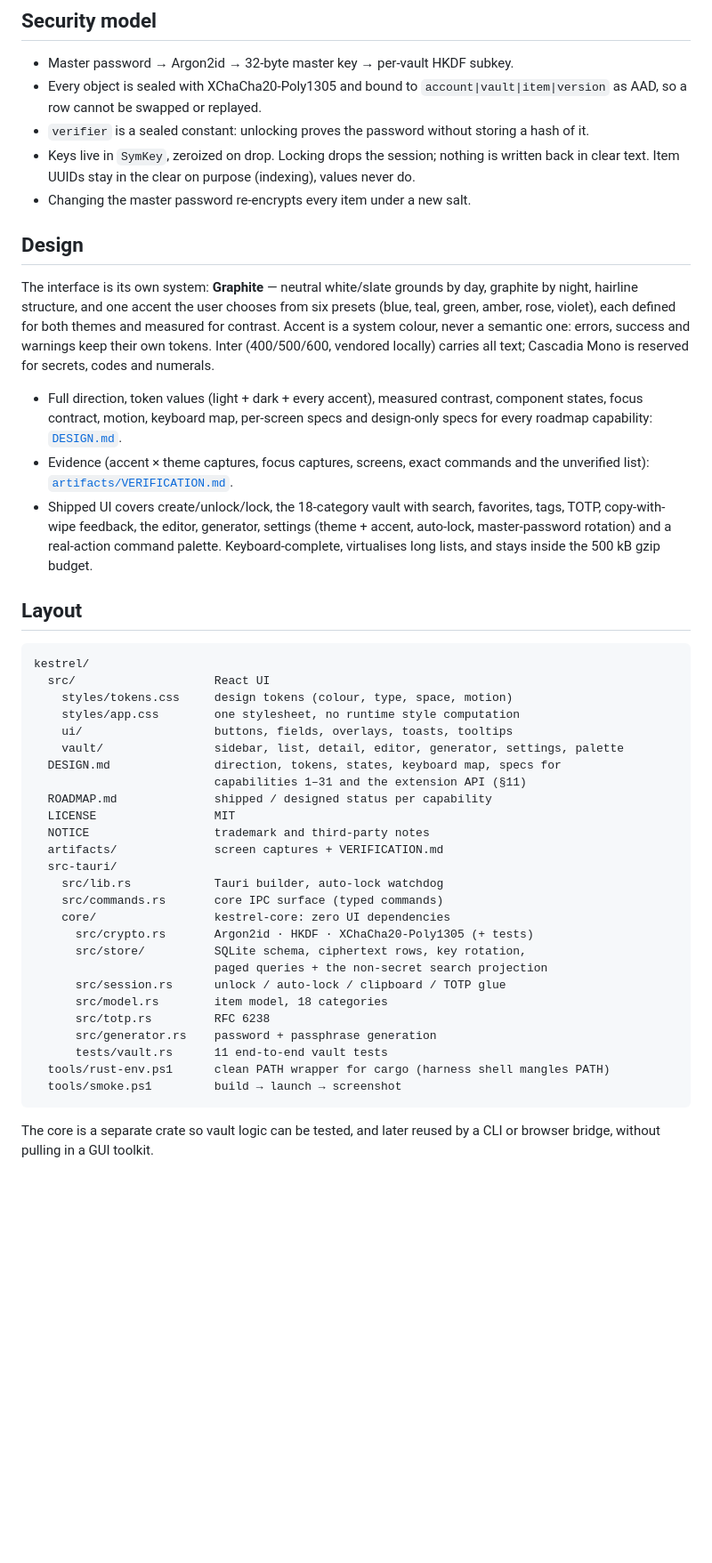
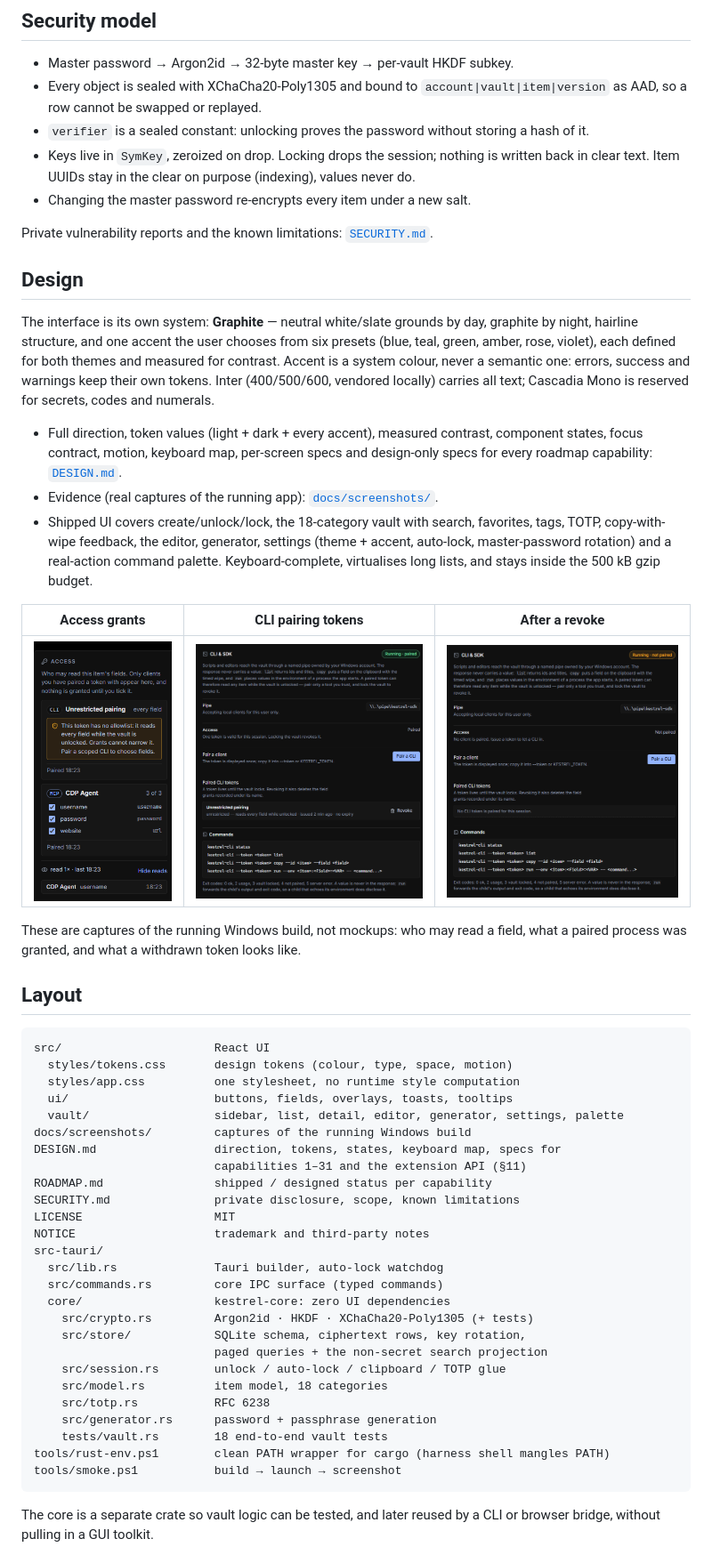
Before and after one commit to kidsamort/kestrel, a Markdown page: README.md, the part around one of its changes. Shown at 89% size. Rendered like a GitHub page; pictures changed too: docs/screenshots/access-section.png (added), docs/screenshots/cli-tokens-revoked.png (added), docs/screenshots/cli-tokens.png (added); blank space fills up the shorter version.

````diff
--- a/README.md
+++ b/README.md
@@ -59,6 +59,8 @@ The properties that matter, and what Kestrel does with each:
   values never do.
 - Changing the master password re-encrypts every item under a new salt.
 
+Private vulnerability reports and the known limitations: [`SECURITY.md`](SECURITY.md).
+
 ## Design
 
 The interface is its own system: **Graphite** — neutral white/slate grounds by
@@ -72,43 +74,49 @@ codes and numerals.
 - Full direction, token values (light + dark + every accent), measured contrast,
   component states, focus contract, motion, keyboard map, per-screen specs and
   design-only specs for every roadmap capability: [`DESIGN.md`](DESIGN.md).
-- Evidence (accent × theme captures, focus captures, screens, exact commands and
-  the unverified list): [`artifacts/VERIFICATION.md`](artifacts/VERIFICATION.md).
+- Evidence (real captures of the running app): [`docs/screenshots/`](docs/screenshots/).
 - Shipped UI covers create/unlock/lock, the 18-category vault with search,
   favorites, tags, TOTP, copy-with-wipe feedback, the editor, generator,
   settings (theme + accent, auto-lock, master-password rotation) and a
   real-action command palette. Keyboard-complete, virtualises long lists, and
   stays inside the 500 kB gzip budget.
 
+| Access grants | CLI pairing tokens | After a revoke |
+|---|---|---|
+| ![](docs/screenshots/access-section.png) | ![](docs/screenshots/cli-tokens.png) | ![](docs/screenshots/cli-tokens-revoked.png) |
+
+These are captures of the running Windows build, not mockups: who may read a
+field, what a paired process was granted, and what a withdrawn token looks like.
+
 ## Layout
 
 ```
-kestrel/
-  src/                    React UI
-    styles/tokens.css     design tokens (colour, type, space, motion)
-    styles/app.css        one stylesheet, no runtime style computation
-    ui/                   buttons, fields, overlays, toasts, tooltips
-    vault/                sidebar, list, detail, editor, generator, settings, palette
-  DESIGN.md               direction, tokens, states, keyboard map, specs for
+src/                      React UI
+  styles/tokens.css       design tokens (colour, type, space, motion)
+  styles/app.css          one stylesheet, no runtime style computation
+  ui/                     buttons, fields, overlays, toasts, tooltips
+  vault/                  sidebar, list, detail, editor, generator, settings, palette
+docs/screenshots/         captures of the running Windows build
+DESIGN.md                 direction, tokens, states, keyboard map, specs for
                           capabilities 1–31 and the extension API (§11)
-  ROADMAP.md              shipped / designed status per capability
-  LICENSE                 MIT
-  NOTICE                  trademark and third-party notes
-  artifacts/              screen captures + VERIFICATION.md
-  src-tauri/
-    src/lib.rs            Tauri builder, auto-lock watchdog
-    src/commands.rs       core IPC surface (typed commands)
-    core/                 kestrel-core: zero UI dependencies
-      src/crypto.rs       Argon2id · HKDF · XChaCha20-Poly1305 (+ tests)
-      src/store/          SQLite schema, ciphertext rows, key rotation,
+ROADMAP.md                shipped / designed status per capability
+SECURITY.md               private disclosure, scope, known limitations
+LICENSE                   MIT
+NOTICE                    trademark and third-party notes
+src-tauri/
+  src/lib.rs              Tauri builder, auto-lock watchdog
+  src/commands.rs         core IPC surface (typed commands)
+  core/                   kestrel-core: zero UI dependencies
+    src/crypto.rs         Argon2id · HKDF · XChaCha20-Poly1305 (+ tests)
+    src/store/            SQLite schema, ciphertext rows, key rotation,
                           paged queries + the non-secret search projection
-      src/session.rs      unlock / auto-lock / clipboard / TOTP glue
-      src/model.rs        item model, 18 categories
-      src/totp.rs         RFC 6238
-      src/generator.rs    password + passphrase generation
-      tests/vault.rs      11 end-to-end vault tests
-  tools/rust-env.ps1      clean PATH wrapper for cargo (harness shell mangles PATH)
-  tools/smoke.ps1         build → launch → screenshot
+    src/session.rs        unlock / auto-lock / clipboard / TOTP glue
+    src/model.rs          item model, 18 categories
+    src/totp.rs           RFC 6238
+    src/generator.rs      password + passphrase generation
+    tests/vault.rs        18 end-to-end vault tests
+tools/rust-env.ps1        clean PATH wrapper for cargo (harness shell mangles PATH)
+tools/smoke.ps1           build → launch → screenshot
 ```
 
 The core is a separate crate so vault logic can be tested, and later reused by a
````
Also changed, not shown: other parts of README.md (+29 -2 lines), DESIGN.md (+6 -4 lines), SECURITY.md (added, +79 -0 lines), 11 other files.
